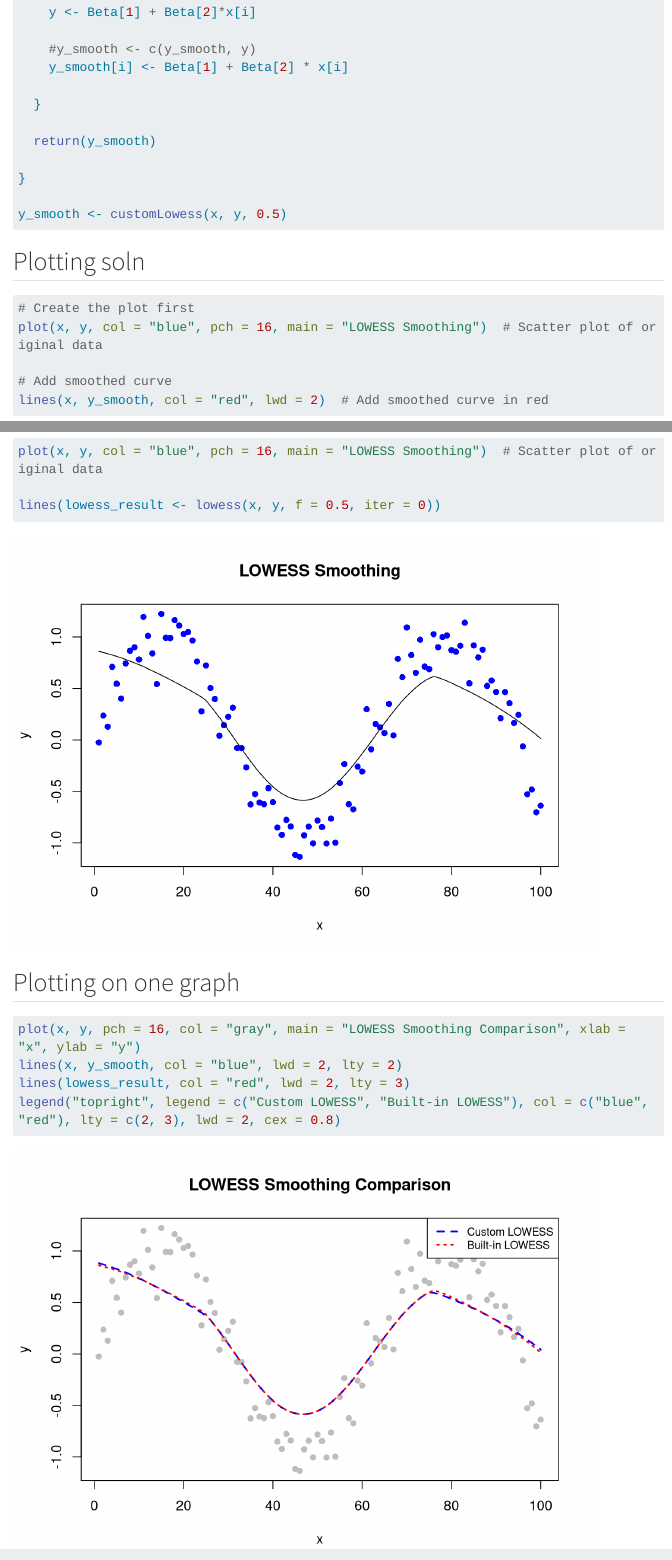
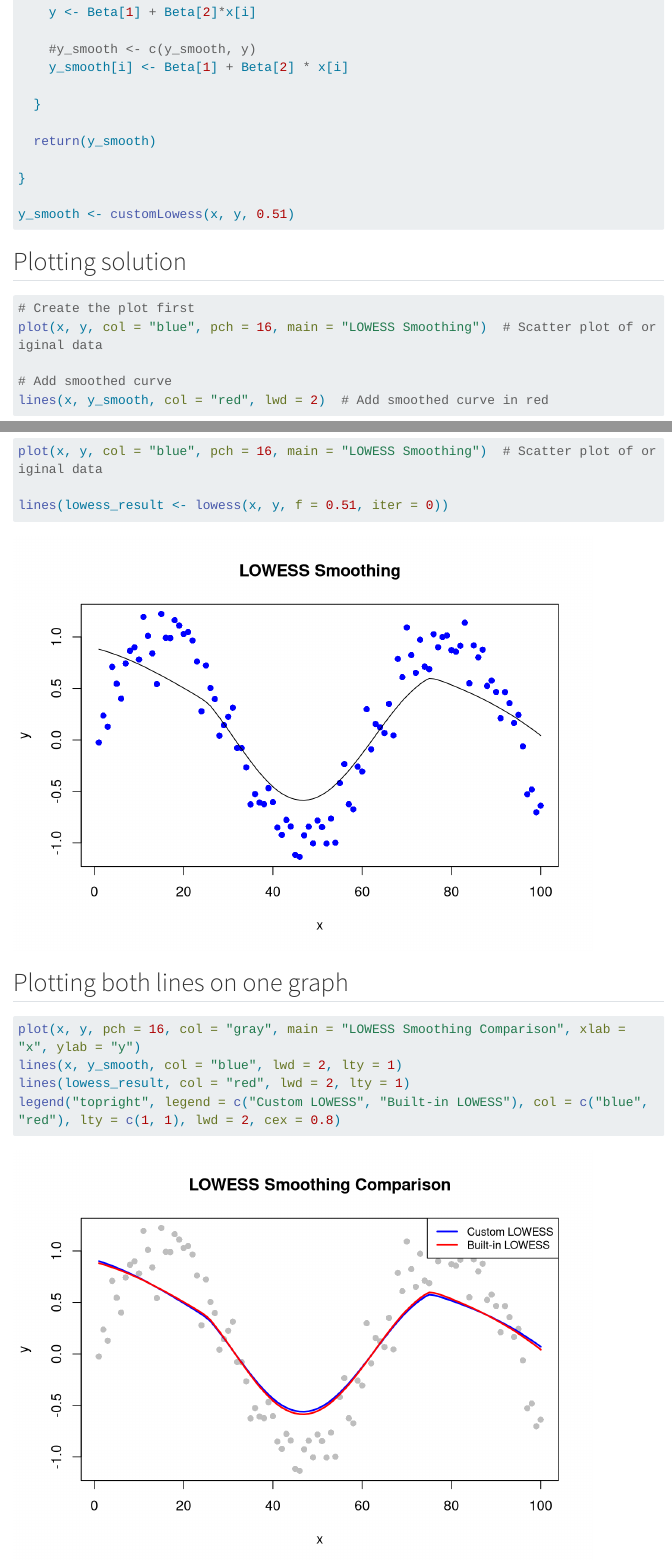
Before and after one commit to TimKel2020/Projects, a Quarto document (pracTwo.qmd): the page in a window 1100 px wide, from 1120 px down, and a second part further down, joined at a grey line. Rendered offline with R 4.5, knitr and Pandoc in place of Quarto, with nearby package versions; menus at the side of the page are left out; long lines of code are wrapped.

Commit message:
Final edits of pracTwo qmd file.

````diff
--- a/pracTwo.qmd
+++ b/pracTwo.qmd
@@ -66,11 +66,11 @@ customLowess <- function(x, y, f) {
 
 }
 
-y_smooth <- customLowess(x, y, 0.5)
+y_smooth <- customLowess(x, y, 0.51)
 
 ```
 
-## Plotting soln
+## Plotting solution
 
 ```{r}
 
@@ -88,17 +88,17 @@ lines(x, y_smooth, col = "red", lwd = 2)  # Add smoothed curve in red
 
 plot(x, y, col = "blue", pch = 16, main = "LOWESS Smoothing")  # Scatter plot of original data
 
-lines(lowess_result <- lowess(x, y, f = 0.5, iter = 0))
+lines(lowess_result <- lowess(x, y, f = 0.51, iter = 0))
 
 ```
 
-## Plotting on one graph
+## Plotting both lines on one graph
 
 ```{r}
 
 plot(x, y, pch = 16, col = "gray", main = "LOWESS Smoothing Comparison", xlab = "x", ylab = "y")
-lines(x, y_smooth, col = "blue", lwd = 2, lty = 2)
-lines(lowess_result, col = "red", lwd = 2, lty = 3)
-legend("topright", legend = c("Custom LOWESS", "Built-in LOWESS"), col = c("blue", "red"), lty = c(2, 3), lwd = 2, cex = 0.8)
+lines(x, y_smooth, col = "blue", lwd = 2, lty = 1)
+lines(lowess_result, col = "red", lwd = 2, lty = 1)
+legend("topright", legend = c("Custom LOWESS", "Built-in LOWESS"), col = c("blue", "red"), lty = c(1, 1), lwd = 2, cex = 0.8)
 
 ```
````
Also changed, not shown: pracTwo.qmd (2 more changed lines).
